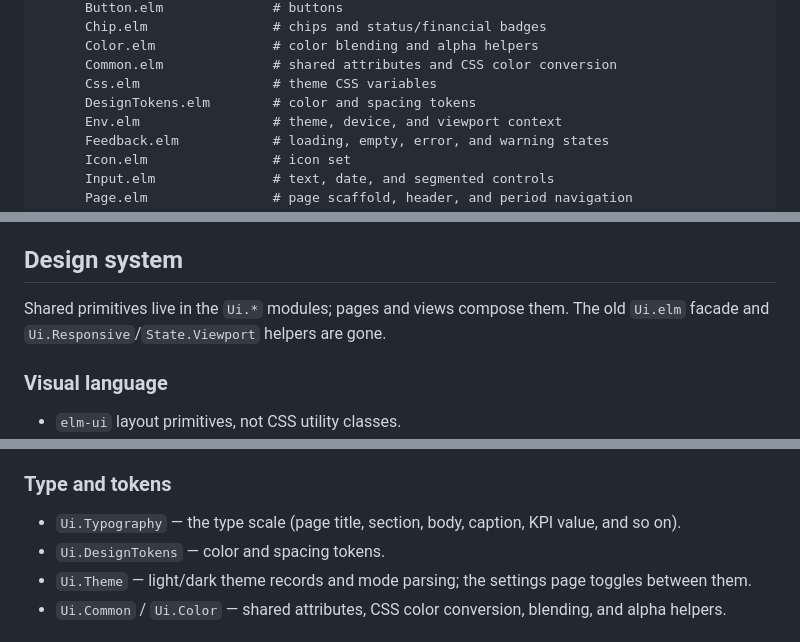
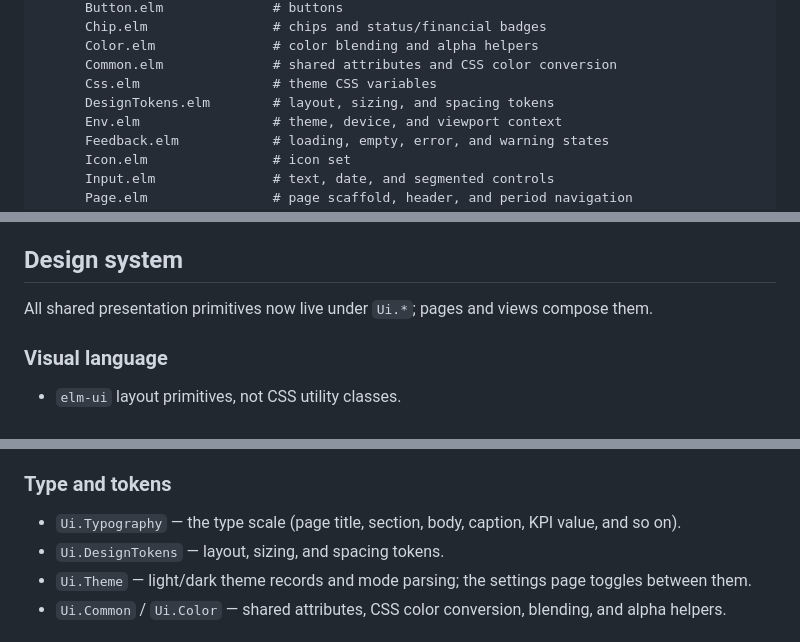
Before and after one commit to nixypanda/hedger, a Markdown page: docs/frontend.md, 3 parts joined by grey strips. Rendered like a GitHub page.

Commit message:
docs(frontend): correct design token ownership wording

```diff
--- a/docs/frontend.md
+++ b/docs/frontend.md
@@ -71,7 +71,7 @@ frontend-web/
       Color.elm               # color blending and alpha helpers
       Common.elm              # shared attributes and CSS color conversion
       Css.elm                 # theme CSS variables
-      DesignTokens.elm        # color and spacing tokens
+      DesignTokens.elm        # layout, sizing, and spacing tokens
       Env.elm                 # theme, device, and viewport context
       Feedback.elm            # loading, empty, error, and warning states
       Icon.elm                # icon set
@@ -395,8 +395,8 @@ sessions.
 
 ## Design system
 
-Shared primitives live in the `Ui.*` modules; pages and views compose them. The
-old `Ui.elm` facade and `Ui.Responsive`/`State.Viewport` helpers are gone.
+All shared presentation primitives now live under `Ui.*`; pages and views
+compose them.
 
 ### Visual language
 
@@ -417,7 +417,7 @@ old `Ui.elm` facade and `Ui.Responsive`/`State.Viewport` helpers are gone.
 
 - `Ui.Typography` — the type scale (page title, section, body, caption, KPI
   value, and so on).
-- `Ui.DesignTokens` — color and spacing tokens.
+- `Ui.DesignTokens` — layout, sizing, and spacing tokens.
 - `Ui.Theme` — light/dark theme records and mode parsing; the settings page
   toggles between them.
 - `Ui.Common` / `Ui.Color` — shared attributes, CSS color conversion, blending,
```
